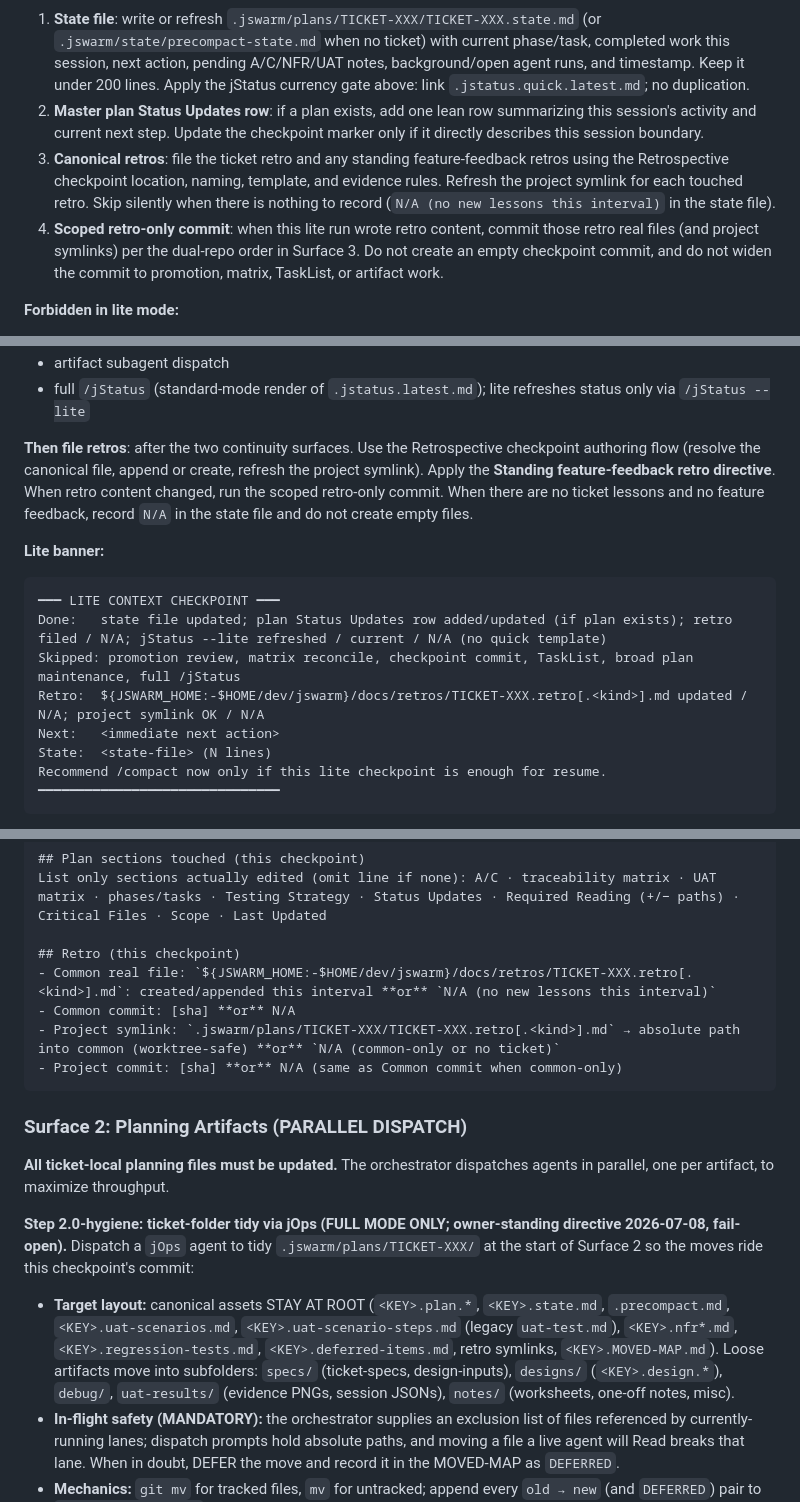
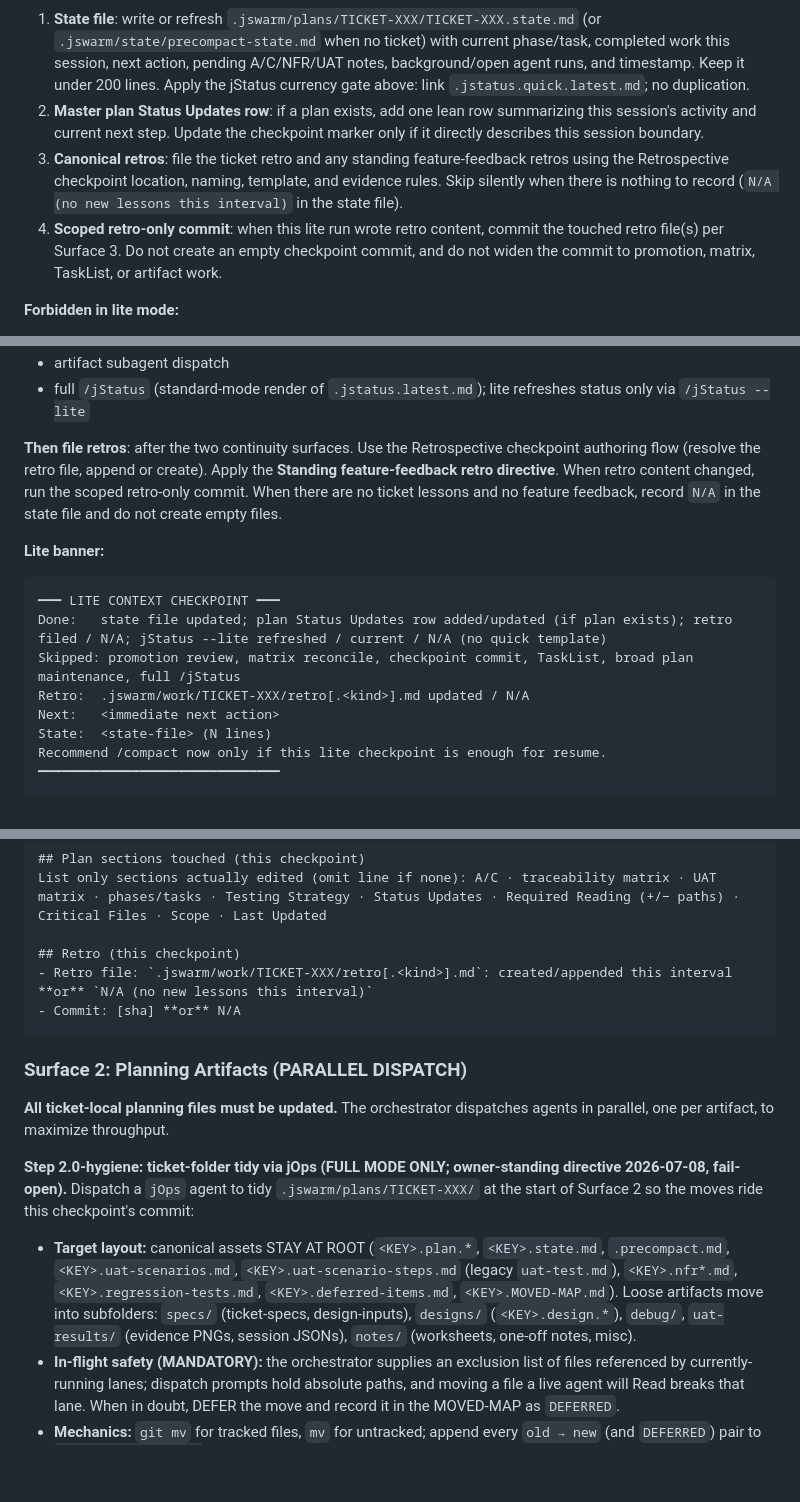
Before and after one commit to LSA-Digital/jSwarm, a Markdown page: skills/jPrecompact/SKILL.md, 3 parts joined by grey strips. GitHub-like rendering; blank space fills up the shorter version.

````diff
--- a/skills/jPrecompact/SKILL.md
+++ b/skills/jPrecompact/SKILL.md
@@ -151,8 +151,8 @@ Lite mode is for continuity when the developer wants a small session checkpoint
 **Allowed writes only:**
 1. **State file**: write or refresh `.jswarm/plans/TICKET-XXX/TICKET-XXX.state.md` (or `.jswarm/state/precompact-state.md` when no ticket) with current phase/task, completed work this session, next action, pending A/C/NFR/UAT notes, background/open agent runs, and timestamp. Keep it under 200 lines. Apply the jStatus currency gate above: link `.jstatus.quick.latest.md`; no duplication.
 2. **Master plan Status Updates row**: if a plan exists, add one lean row summarizing this session's activity and current next step. Update the checkpoint marker only if it directly describes this session boundary.
-3. **Canonical retros**: file the ticket retro and any standing feature-feedback retros using the Retrospective checkpoint location, naming, template, and evidence rules. Refresh the project symlink for each touched retro. Skip silently when there is nothing to record (`N/A (no new lessons this interval)` in the state file).
-4. **Scoped retro-only commit**: when this lite run wrote retro content, commit those retro real files (and project symlinks) per the dual-repo order in Surface 3. Do not create an empty checkpoint commit, and do not widen the commit to promotion, matrix, TaskList, or artifact work.
+3. **Canonical retros**: file the ticket retro and any standing feature-feedback retros using the Retrospective checkpoint location, naming, template, and evidence rules. Skip silently when there is nothing to record (`N/A (no new lessons this interval)` in the state file).
+4. **Scoped retro-only commit**: when this lite run wrote retro content, commit the touched retro file(s) per Surface 3. Do not create an empty checkpoint commit, and do not widen the commit to promotion, matrix, TaskList, or artifact work.
 
 **Forbidden in lite mode:**
 - promotion recommendation or sign-off harness
@@ -165,7 +165,7 @@ Lite mode is for continuity when the developer wants a small session checkpoint
 - artifact subagent dispatch
 - full `/jStatus` (standard-mode render of `.jstatus.latest.md`); lite refreshes status only via `/jStatus --lite`
 
-**Then file retros**: after the two continuity surfaces. Use the Retrospective checkpoint authoring flow (resolve the canonical file, append or create, refresh the project symlink). Apply the **Standing feature-feedback retro directive**. When retro content changed, run the scoped retro-only commit. When there are no ticket lessons and no feature feedback, record `N/A` in the state file and do not create empty files.
+**Then file retros**: after the two continuity surfaces. Use the Retrospective checkpoint authoring flow (resolve the retro file, append or create). Apply the **Standing feature-feedback retro directive**. When retro content changed, run the scoped retro-only commit. When there are no ticket lessons and no feature feedback, record `N/A` in the state file and do not create empty files.
 
 **Lite banner:**
 
@@ -173,7 +173,7 @@ Lite mode is for continuity when the developer wants a small session checkpoint
 ━━━ LITE CONTEXT CHECKPOINT ━━━
 Done:   state file updated; plan Status Updates row added/updated (if plan exists); retro filed / N/A; jStatus --lite refreshed / current / N/A (no quick template)
 Skipped: promotion review, matrix reconcile, checkpoint commit, TaskList, broad plan maintenance, full /jStatus
-Retro:  ${JSWARM_HOME:-$HOME/dev/jswarm}/docs/retros/TICKET-XXX.retro[.<kind>].md updated / N/A; project symlink OK / N/A
+Retro:  .jswarm/work/TICKET-XXX/retro[.<kind>].md updated / N/A
 Next:   <immediate next action>
 State:  <state-file> (N lines)
 Recommend /compact now only if this lite checkpoint is enough for resume.
@@ -285,10 +285,8 @@ This state file is the post-compaction resume anchor. It is separate from the st
 List only sections actually edited (omit line if none): A/C · traceability matrix · UAT matrix · phases/tasks · Testing Strategy · Status Updates · Required Reading (+/− paths) · Critical Files · Scope · Last Updated
 
 ## Retro (this checkpoint)
-- Common real file: `${JSWARM_HOME:-$HOME/dev/jswarm}/docs/retros/TICKET-XXX.retro[.<kind>].md`: created/appended this interval **or** `N/A (no new lessons this interval)`
-- Common commit: [sha] **or** N/A
-- Project symlink: `.jswarm/plans/TICKET-XXX/TICKET-XXX.retro[.<kind>].md` → absolute path into common (worktree-safe) **or** `N/A (common-only or no ticket)`
-- Project commit: [sha] **or** N/A (same as Common commit when common-only)
+- Retro file: `.jswarm/work/TICKET-XXX/retro[.<kind>].md`: created/appended this interval **or** `N/A (no new lessons this interval)`
+- Commit: [sha] **or** N/A
 ```
 
 ### Surface 2: Planning Artifacts (PARALLEL DISPATCH)
@@ -296,7 +294,7 @@ List only sections actually edited (omit line if none): A/C · traceability matr
 **All ticket-local planning files must be updated.** The orchestrator dispatches agents in parallel, one per artifact, to maximize throughput.
 
 **Step 2.0-hygiene: ticket-folder tidy via jOps (FULL MODE ONLY; owner-standing directive 2026-07-08, fail-open).** Dispatch a `jOps` agent to tidy `.jswarm/plans/TICKET-XXX/` at the start of Surface 2 so the moves ride this checkpoint's commit:
-- **Target layout:** canonical assets STAY AT ROOT (`<KEY>.plan.*`, `<KEY>.state.md`, `.precompact.md`, `<KEY>.uat-scenarios.md`, `<KEY>.uat-scenario-steps.md` (legacy `uat-test.md`), `<KEY>.nfr*.md`, `<KEY>.regression-tests.md`, `<KEY>.deferred-items.md`, retro symlinks, `<KEY>.MOVED-MAP.md`). Loose artifacts move into subfolders: `specs/` (ticket-specs, design-inputs), `designs/` (`<KEY>.design.*`), `debug/`, `uat-results/` (evidence PNGs, session JSONs), `notes/` (worksheets, one-off notes, misc).
+- **Target layout:** canonical assets STAY AT ROOT (`<KEY>.plan.*`, `<KEY>.state.md`, `.precompact.md`, `<KEY>.uat-scenarios.md`, `<KEY>.uat-scenario-steps.md` (legacy `uat-test.md`), `<KEY>.nfr*.md`, `<KEY>.regression-tests.md`, `<KEY>.deferred-items.md`, `<KEY>.MOVED-MAP.md`). Loose artifacts move into subfolders: `specs/` (ticket-specs, design-inputs), `designs/` (`<KEY>.design.*`), `debug/`, `uat-results/` (evidence PNGs, session JSONs), `notes/` (worksheets, one-off notes, misc).
 - **In-flight safety (MANDATORY):** the orchestrator supplies an exclusion list of files referenced by currently-running lanes; dispatch prompts hold absolute paths, and moving a file a live agent will Read breaks that lane. When in doubt, DEFER the move and record it in the MOVED-MAP as `DEFERRED`.
 - **Mechanics:** `git mv` for tracked files, `mv` for untracked; append every `old → new` (and `DEFERRED`) pair to `<KEY>.MOVED-MAP.md`; update references to moved files WITHIN the ticket folder only (historical gate reports/retros elsewhere stay untouched; the MOVED-MAP resolves their stale paths); explicit-path staging only, never `git add -A`.
 - **Fail-open:** jOps unavailable, or the folder already tidy ⇒ skip silently. Lite mode NEVER runs this step.
````
Also changed, not shown: other parts of skills/jPrecompact/SKILL.md (+27 -57 lines).
